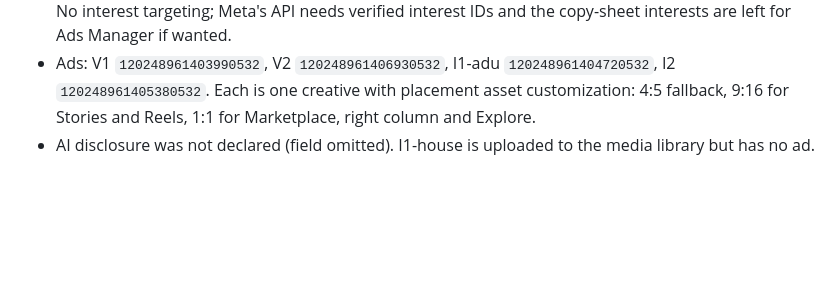
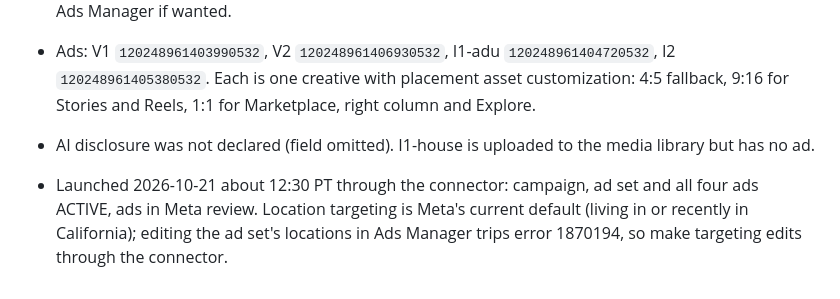
Before and after one commit to Velocity-Studio/velocitystudio-website, a Markdown page: ads/week1/copy-sheet.md, the part around the change. Drawn GitHub-style; blank space fills up the shorter version.

Commit message:
docs(ads): note the week-one launch and the Ads Manager location-edit caveat
Co-Authored-By: Claude Fable 5.1 <noreply@anthropic.com>

```diff
--- a/ads/week1/copy-sheet.md
+++ b/ads/week1/copy-sheet.md
@@ -68,3 +68,5 @@ Files in this folder: `V1-*.mp4`, `V2-*.mp4`, `I1-adu-*.jpg`, `I1-house-*.jpg`,
 - Ad set `120248961390240532` "California homeowners 35-65 · website Lead": optimizes for the pixel Lead event (pixel 778078978037243), website destination, California only, Advantage+ audience with 35 to 65 as the suggestion (hard floor 25), Advantage+ placements, 7-day click / 1-day view attribution. No interest targeting; Meta's API needs verified interest IDs and the copy-sheet interests are left for Ads Manager if wanted.
 - Ads: V1 `120248961403990532`, V2 `120248961406930532`, I1-adu `120248961404720532`, I2 `120248961405380532`. Each is one creative with placement asset customization: 4:5 fallback, 9:16 for Stories and Reels, 1:1 for Marketplace, right column and Explore.
 - AI disclosure was not declared (field omitted). I1-house is uploaded to the media library but has no ad.
+
+- Launched 2026-10-21 about 12:30 PT through the connector: campaign, ad set and all four ads ACTIVE, ads in Meta review. Location targeting is Meta's current default (living in or recently in California); editing the ad set's locations in Ads Manager trips error 1870194, so make targeting edits through the connector.
```
